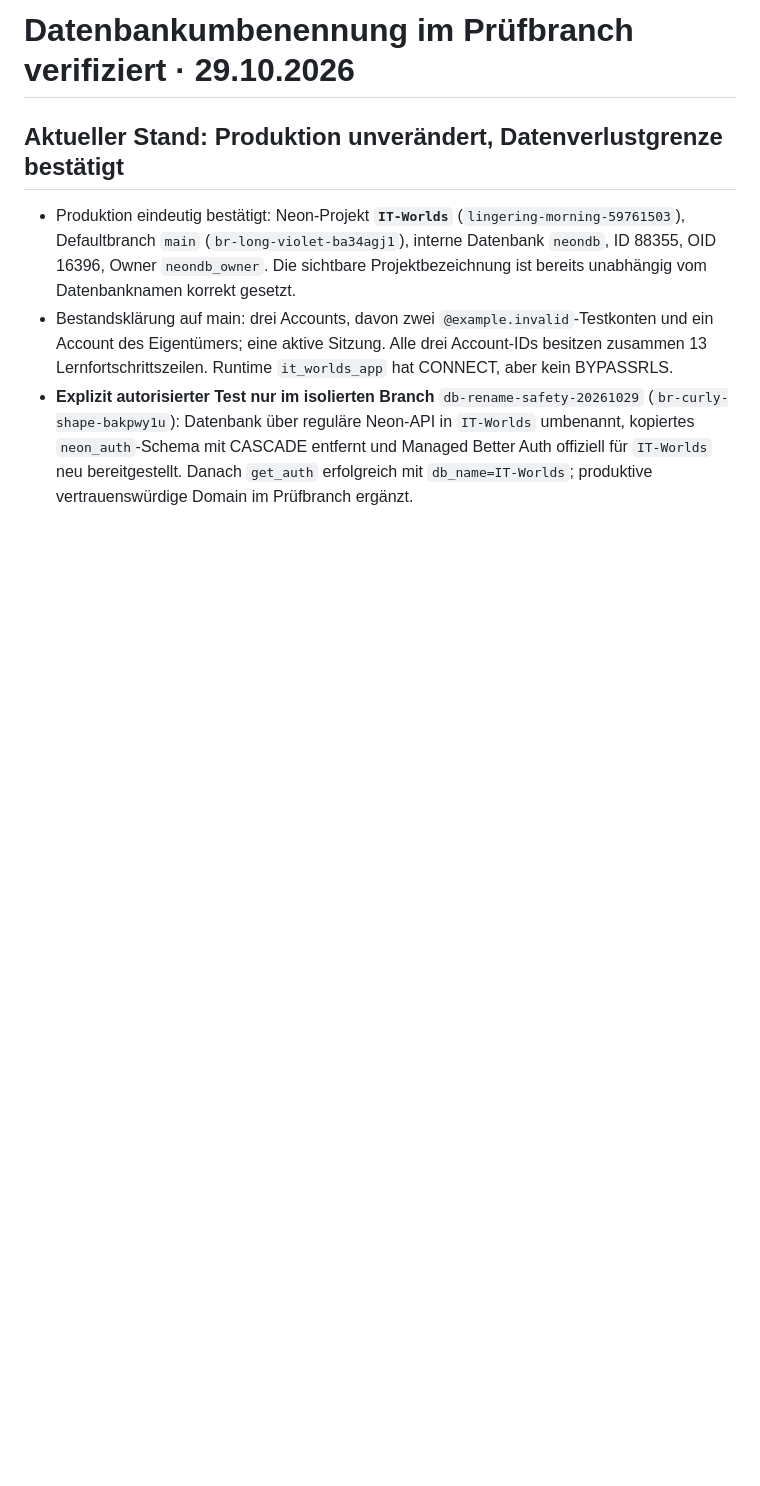
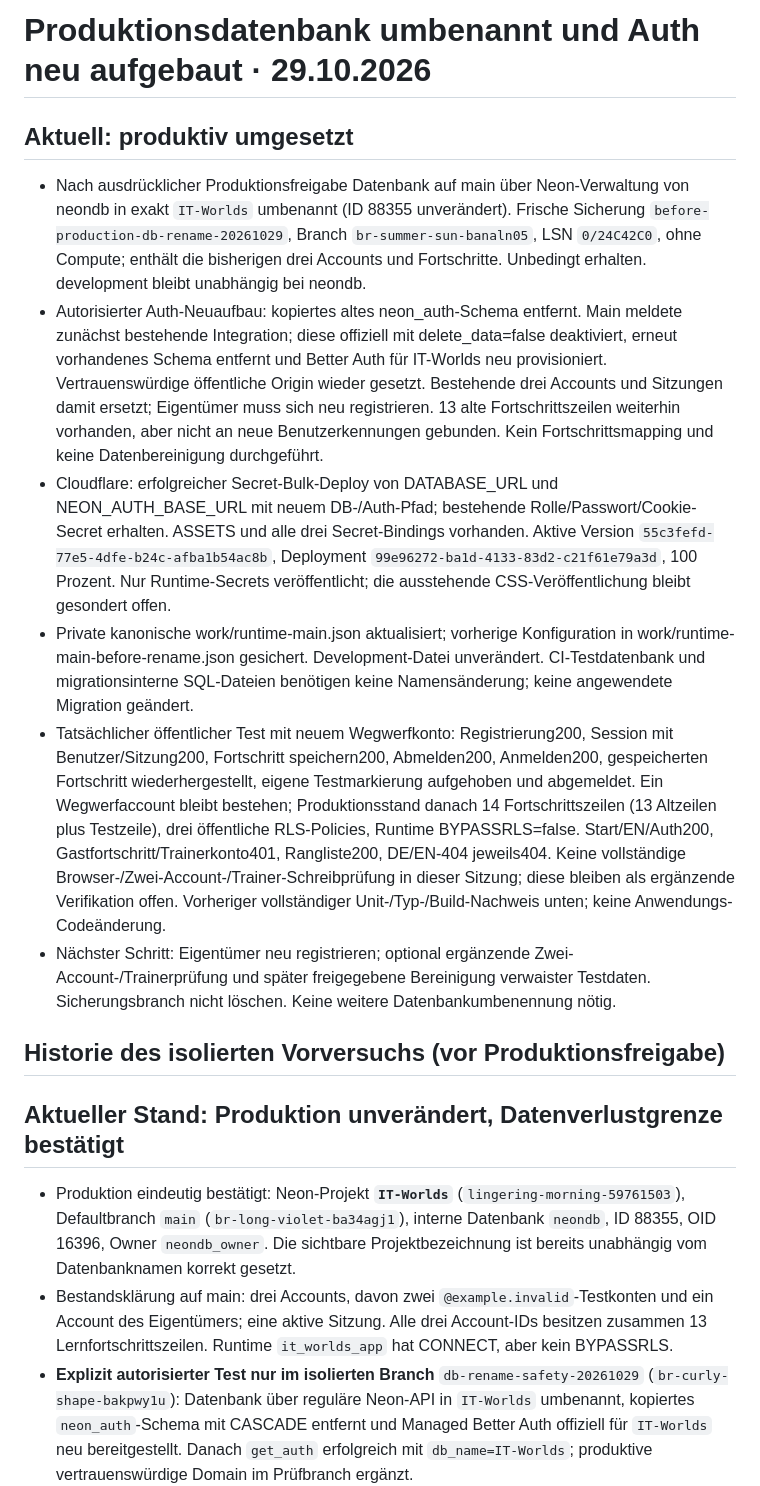
Before and after one commit to manuelk2607/IT-Worlds, a Markdown page: PROGRESS.md, the part around the change. Drawn GitHub-style; blank space fills up the shorter version.

Commit message:
Record production database rename and verified Auth rebuild

```diff
--- a/PROGRESS.md
+++ b/PROGRESS.md
@@ -1,4 +1,15 @@
-# Datenbankumbenennung im Prüfbranch verifiziert · 29.10.2026
+# Produktionsdatenbank umbenannt und Auth neu aufgebaut · 29.10.2026
+
+## Aktuell: produktiv umgesetzt
+
+- Nach ausdrücklicher Produktionsfreigabe Datenbank auf main über Neon-Verwaltung von neondb in exakt `IT-Worlds` umbenannt (ID 88355 unverändert). Frische Sicherung `before-production-db-rename-20261029`, Branch `br-summer-sun-banaln05`, LSN `0/24C42C0`, ohne Compute; enthält die bisherigen drei Accounts und Fortschritte. Unbedingt erhalten. development bleibt unabhängig bei neondb.
+- Autorisierter Auth-Neuaufbau: kopiertes altes neon_auth-Schema entfernt. Main meldete zunächst bestehende Integration; diese offiziell mit delete_data=false deaktiviert, erneut vorhandenes Schema entfernt und Better Auth für IT-Worlds neu provisioniert. Vertrauenswürdige öffentliche Origin wieder gesetzt. Bestehende drei Accounts und Sitzungen damit ersetzt; Eigentümer muss sich neu registrieren. 13 alte Fortschrittszeilen weiterhin vorhanden, aber nicht an neue Benutzerkennungen gebunden. Kein Fortschrittsmapping und keine Datenbereinigung durchgeführt.
+- Cloudflare: erfolgreicher Secret-Bulk-Deploy von DATABASE_URL und NEON_AUTH_BASE_URL mit neuem DB-/Auth-Pfad; bestehende Rolle/Passwort/Cookie-Secret erhalten. ASSETS und alle drei Secret-Bindings vorhanden. Aktive Version `55c3fefd-77e5-4dfe-b24c-afba1b54ac8b`, Deployment `99e96272-ba1d-4133-83d2-c21f61e79a3d`, 100 Prozent. Nur Runtime-Secrets veröffentlicht; die ausstehende CSS-Veröffentlichung bleibt gesondert offen.
+- Private kanonische work/runtime-main.json aktualisiert; vorherige Konfiguration in work/runtime-main-before-rename.json gesichert. Development-Datei unverändert. CI-Testdatenbank und migrationsinterne SQL-Dateien benötigen keine Namensänderung; keine angewendete Migration geändert.
+- Tatsächlicher öffentlicher Test mit neuem Wegwerfkonto: Registrierung200, Session mit Benutzer/Sitzung200, Fortschritt speichern200, Abmelden200, Anmelden200, gespeicherten Fortschritt wiederhergestellt, eigene Testmarkierung aufgehoben und abgemeldet. Ein Wegwerfaccount bleibt bestehen; Produktionsstand danach 14 Fortschrittszeilen (13 Altzeilen plus Testzeile), drei öffentliche RLS-Policies, Runtime BYPASSRLS=false. Start/EN/Auth200, Gastfortschritt/Trainerkonto401, Rangliste200, DE/EN-404 jeweils404. Keine vollständige Browser-/Zwei-Account-/Trainer-Schreibprüfung in dieser Sitzung; diese bleiben als ergänzende Verifikation offen. Vorheriger vollständiger Unit-/Typ-/Build-Nachweis unten; keine Anwendungs-Codeänderung.
+- Nächster Schritt: Eigentümer neu registrieren; optional ergänzende Zwei-Account-/Trainerprüfung und später freigegebene Bereinigung verwaister Testdaten. Sicherungsbranch nicht löschen. Keine weitere Datenbankumbenennung nötig.
+
+## Historie des isolierten Vorversuchs (vor Produktionsfreigabe)
 
 ## Aktueller Stand: Produktion unverändert, Datenverlustgrenze bestätigt
 
```
Also changed, not shown: docs/ACCOUNTS.md (+5 -3 lines).
